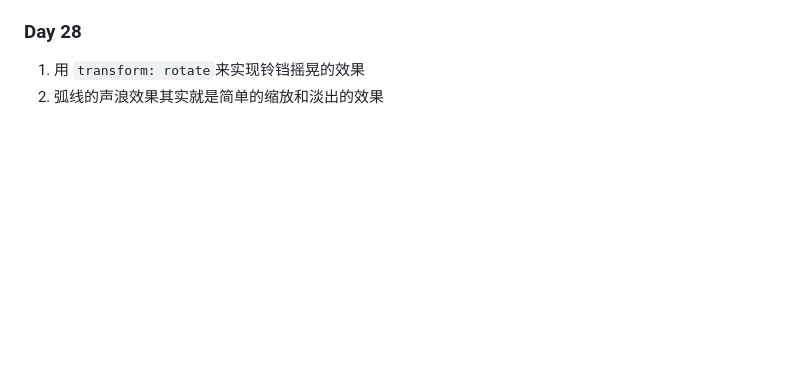
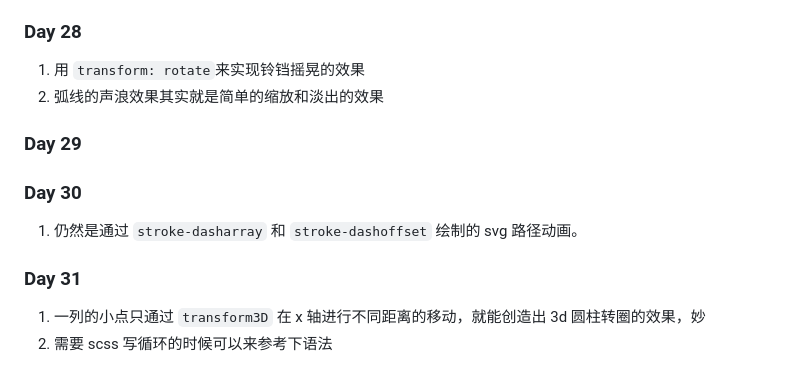
Before and after one commit to ManiacHanz/Learning-Notes, a Markdown page: css/100dayscss.md, the part around the change. Rendered like a GitHub page; blank space fills up the shorter version.

Commit message:
feat: 100 css

```diff
--- a/css/100dayscss.md
+++ b/css/100dayscss.md
@@ -420,3 +420,14 @@ svg 如何实现渐变 [参考](http://www.htmleaf.com/ziliaoku/qianduanjiaochen
 
 1. 用 `transform: rotate`来实现铃铛摇晃的效果
 2. 弧线的声浪效果其实就是简单的缩放和淡出的效果
+
+### Day 29
+
+### Day 30
+
+1. 仍然是通过 `stroke-dasharray` 和 `stroke-dashoffset` 绘制的 svg 路径动画。
+
+### Day 31
+
+1. 一列的小点只通过 `transform3D` 在 x 轴进行不同距离的移动，就能创造出 3d 圆柱转圈的效果，妙
+2. 需要 scss 写循环的时候可以来参考下语法
```
